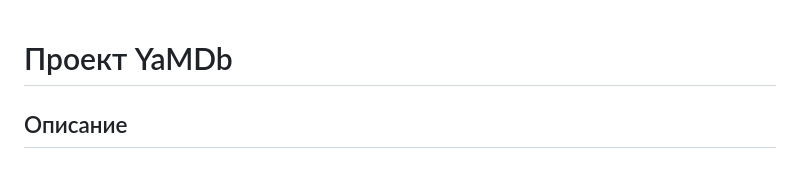
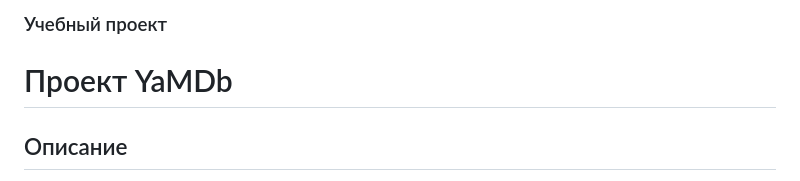
Before and after one commit to saturnovikov/YaMDb_api, a Markdown page: README.md, the part around the change. GitHub-like rendering.

```diff
--- a/README.md
+++ b/README.md
@@ -1,3 +1,5 @@
+### Учебный проект
+
 # Проект YaMDb
 ## Описание
 
```
